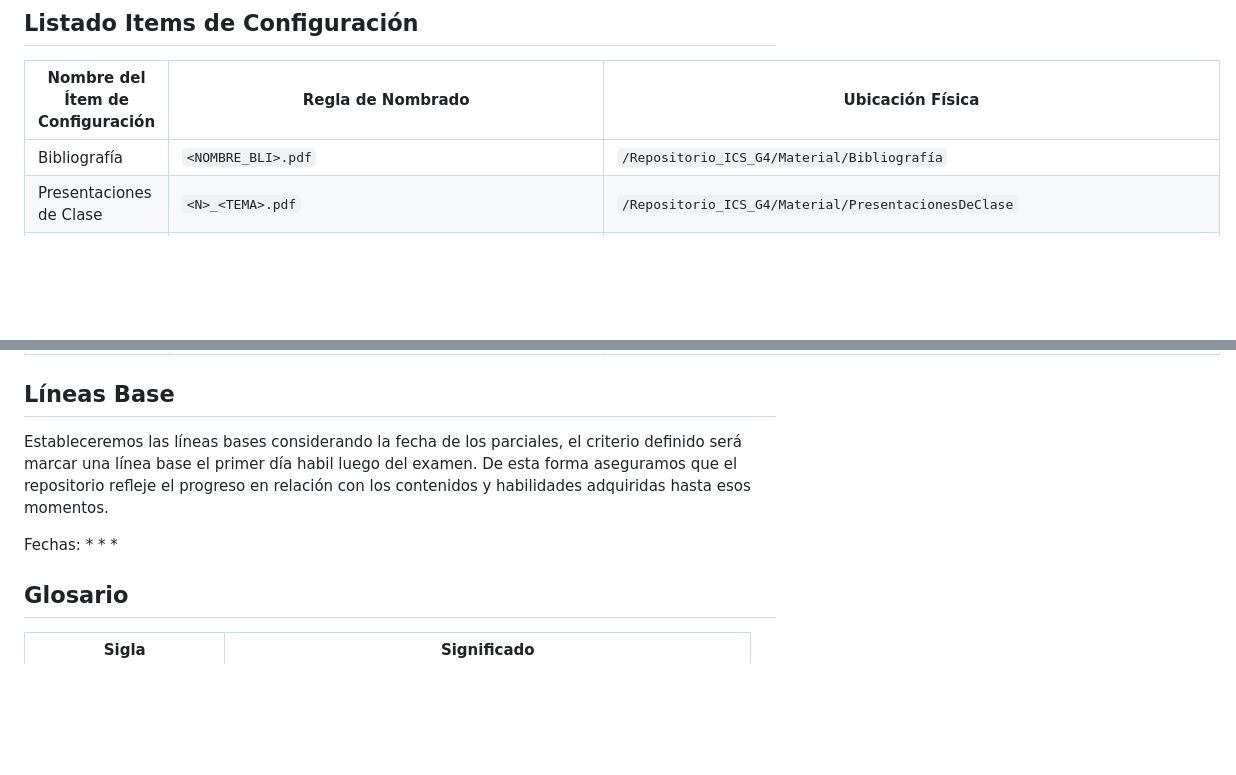
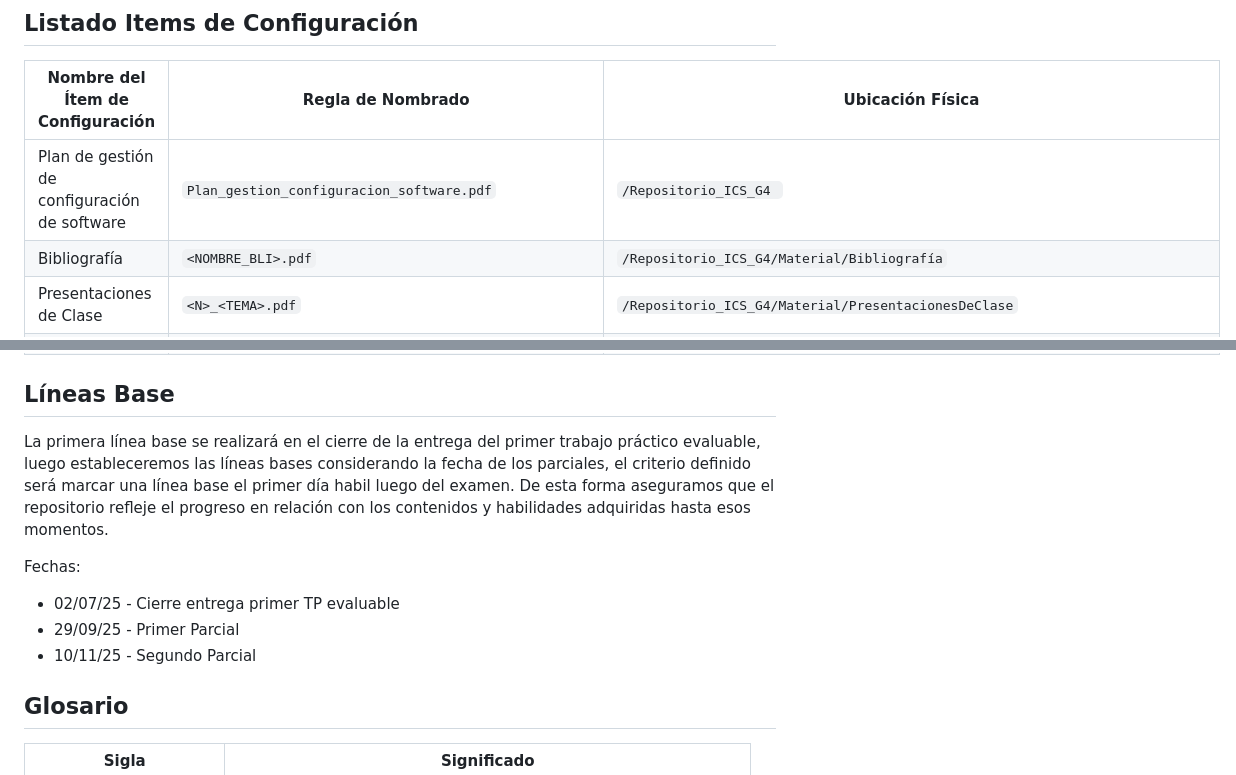
Before and after one commit to Shaer182/Repositorio_ICS_G4, a Markdown page: README.md, 2 parts joined by grey strips. Drawn GitHub-style; blank space fills up the shorter version.

Commit message:
Update readme con fechas de lineas base

```diff
--- a/README.md
+++ b/README.md
@@ -21,6 +21,7 @@ Repositorio para el uso durante el cursado de la materia Ingeniería y Calidad d
 
 | **Nombre del Ítem de Configuración**                       | **Regla de Nombrado**                                       | **Ubicación Física**                                                      |
 |------------------------------------------------------------|-------------------------------------------------------------|---------------------------------------------------------------------------|
+| Plan de gestión de configuración de software               | `Plan_gestion_configuracion_software.pdf`                   | `/Repositorio_ICS_G4 `                                                    |
 | Bibliografía                                               | `<NOMBRE_BLI>.pdf`                                          | `/Repositorio_ICS_G4/Material/Bibliografía`                               |
 | Presentaciones de Clase                                    | `<N>_<TEMA>.pdf`                                            | `/Repositorio_ICS_G4/Material/PresentacionesDeClase`                      |
 | Clases Grabadas                                            | `Clases_Grabadas.xslx`                                      | `/Repositorio_ICS_G4/Material`                                            |
@@ -33,12 +34,12 @@ Repositorio para el uso durante el cursado de la materia Ingeniería y Calidad d
 
 
 ## Líneas Base
-Estableceremos las líneas bases considerando la fecha de los parciales, el criterio definido será marcar una línea base el primer día habil luego del examen. De esta forma aseguramos que el repositorio refleje el progreso en relación con los contenidos y habilidades adquiridas hasta esos momentos.
+La primera línea base se realizará en el cierre de la entrega del primer trabajo práctico evaluable, luego estableceremos las líneas bases considerando la fecha de los parciales, el criterio definido será marcar una línea base el primer día habil luego del examen. De esta forma aseguramos que el repositorio refleje el progreso en relación con los contenidos y habilidades adquiridas hasta esos momentos.
 
 Fechas:
- *
- *
- *
+ * 02/07/25 - Cierre entrega primer TP evaluable
+ * 29/09/25 - Primer Parcial
+ * 10/11/25 - Segundo Parcial
 
 
 ## Glosario
```
